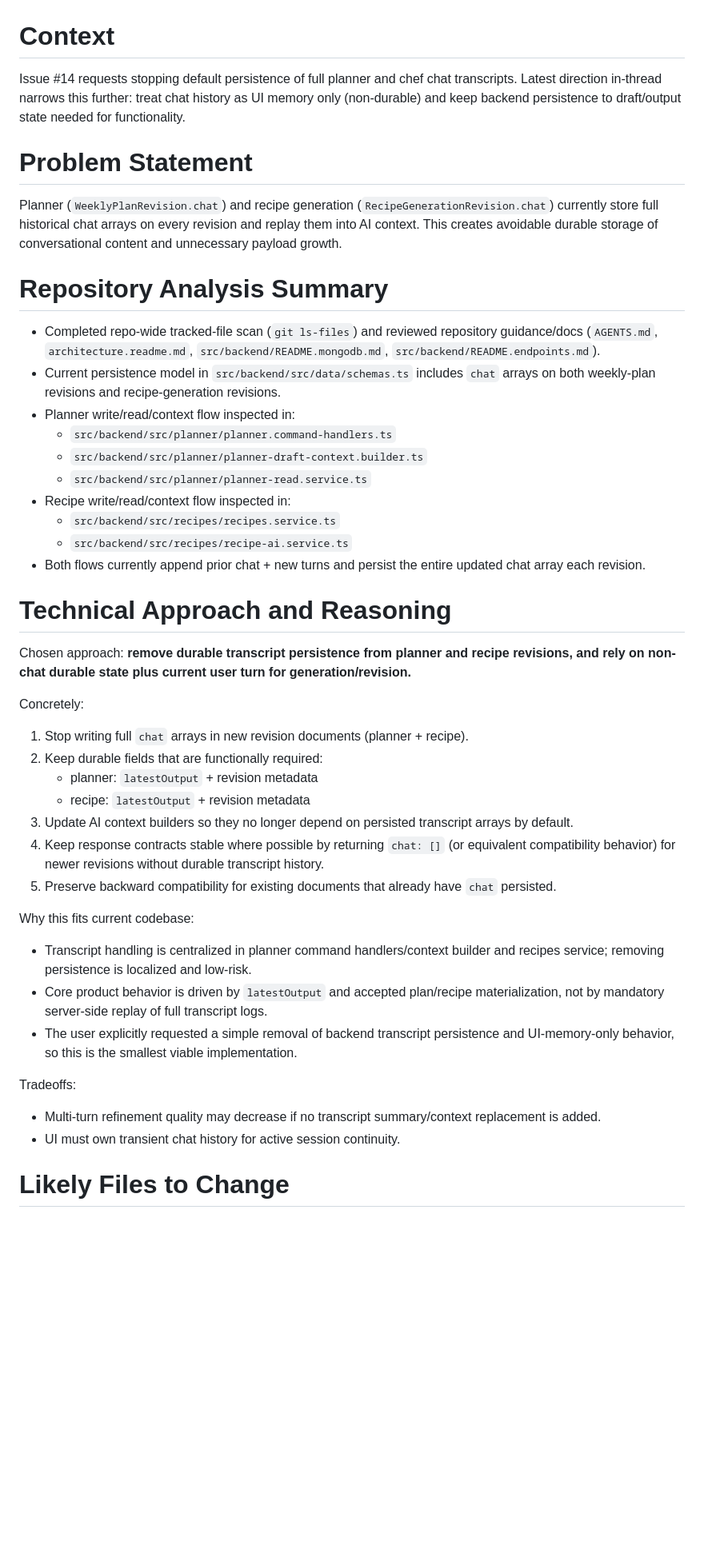
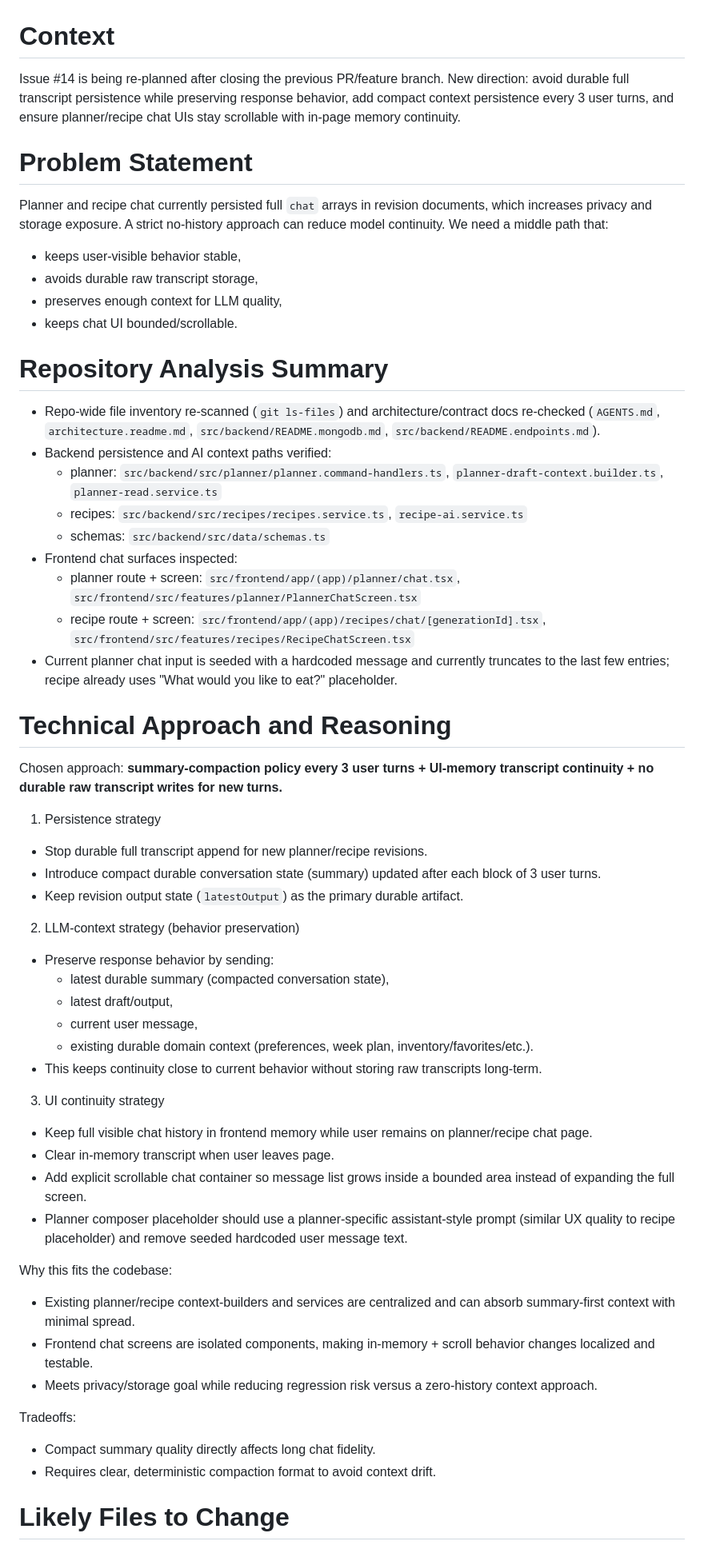
Before and after one commit to mahamtr/kitchen-assistant, a Markdown page: plans/issue-14/plan-implementation.md, the part around one of its changes. Shown at 80% size. Rendered like a GitHub page; blank space fills up the shorter version.

```diff
--- a/plans/issue-14/plan-implementation.md
+++ b/plans/issue-14/plan-implementation.md
@@ -1,40 +1,53 @@
 # Context
-Issue #14 requests stopping default persistence of full planner and chef chat transcripts. Latest direction in-thread narrows this further: treat chat history as UI memory only (non-durable) and keep backend persistence to draft/output state needed for functionality.
+Issue #14 is being re-planned after closing the previous PR/feature branch. New direction: avoid durable full transcript persistence while preserving response behavior, add compact context persistence every 3 user turns, and ensure planner/recipe chat UIs stay scrollable with in-page memory continuity.
 
 # Problem Statement
-Planner (`WeeklyPlanRevision.chat`) and recipe generation (`RecipeGenerationRevision.chat`) currently store full historical chat arrays on every revision and replay them into AI context. This creates avoidable durable storage of conversational content and unnecessary payload growth.
+Planner and recipe chat currently persisted full `chat` arrays in revision documents, which increases privacy and storage exposure. A strict no-history approach can reduce model continuity. We need a middle path that:
+- keeps user-visible behavior stable,
+- avoids durable raw transcript storage,
+- preserves enough context for LLM quality,
+- keeps chat UI bounded/scrollable.
 
 # Repository Analysis Summary
-- Completed repo-wide tracked-file scan (`git ls-files`) and reviewed repository guidance/docs (`AGENTS.md`, `architecture.readme.md`, `src/backend/README.mongodb.md`, `src/backend/README.endpoints.md`).
-- Current persistence model in `src/backend/src/data/schemas.ts` includes `chat` arrays on both weekly-plan revisions and recipe-generation revisions.
-- Planner write/read/context flow inspected in:
-  - `src/backend/src/planner/planner.command-handlers.ts`
-  - `src/backend/src/planner/planner-draft-context.builder.ts`
-  - `src/backend/src/planner/planner-read.service.ts`
-- Recipe write/read/context flow inspected in:
-  - `src/backend/src/recipes/recipes.service.ts`
-  - `src/backend/src/recipes/recipe-ai.service.ts`
-- Both flows currently append prior chat + new turns and persist the entire updated chat array each revision.
+- Repo-wide file inventory re-scanned (`git ls-files`) and architecture/contract docs re-checked (`AGENTS.md`, `architecture.readme.md`, `src/backend/README.mongodb.md`, `src/backend/README.endpoints.md`).
+- Backend persistence and AI context paths verified:
+  - planner: `src/backend/src/planner/planner.command-handlers.ts`, `planner-draft-context.builder.ts`, `planner-read.service.ts`
+  - recipes: `src/backend/src/recipes/recipes.service.ts`, `recipe-ai.service.ts`
+  - schemas: `src/backend/src/data/schemas.ts`
+- Frontend chat surfaces inspected:
+  - planner route + screen: `src/frontend/app/(app)/planner/chat.tsx`, `src/frontend/src/features/planner/PlannerChatScreen.tsx`
+  - recipe route + screen: `src/frontend/app/(app)/recipes/chat/[generationId].tsx`, `src/frontend/src/features/recipes/RecipeChatScreen.tsx`
+- Current planner chat input is seeded with a hardcoded message and currently truncates to the last few entries; recipe already uses "What would you like to eat?" placeholder.
 
 # Technical Approach and Reasoning
-Chosen approach: **remove durable transcript persistence from planner and recipe revisions, and rely on non-chat durable state plus current user turn for generation/revision.**
+Chosen approach: **summary-compaction policy every 3 user turns + UI-memory transcript continuity + no durable raw transcript writes for new turns.**
 
-Concretely:
-1. Stop writing full `chat` arrays in new revision documents (planner + recipe).
-2. Keep durable fields that are functionally required:
-   - planner: `latestOutput` + revision metadata
-   - recipe: `latestOutput` + revision metadata
-3. Update AI context builders so they no longer depend on persisted transcript arrays by default.
-4. Keep response contracts stable where possible by returning `chat: []` (or equivalent compatibility behavior) for newer revisions without durable transcript history.
-5. Preserve backward compatibility for existing documents that already have `chat` persisted.
+1. Persistence strategy
+- Stop durable full transcript append for new planner/recipe revisions.
+- Introduce compact durable conversation state (summary) updated after each block of 3 user turns.
+- Keep revision output state (`latestOutput`) as the primary durable artifact.
 
-Why this fits current codebase:
-- Transcript handling is centralized in planner command handlers/context builder and recipes service; removing persistence is localized and low-risk.
-- Core product behavior is driven by `latestOutput` and accepted plan/recipe materialization, not by mandatory server-side replay of full transcript logs.
-- The user explicitly requested a simple removal of backend transcript persistence and UI-memory-only behavior, so this is the smallest viable implementation.
+2. LLM-context strategy (behavior preservation)
+- Preserve response behavior by sending:
+  - latest durable summary (compacted conversation state),
+  - latest draft/output,
+  - current user message,
+  - existing durable domain context (preferences, week plan, inventory/favorites/etc.).
+- This keeps continuity close to current behavior without storing raw transcripts long-term.
+
+3. UI continuity strategy
+- Keep full visible chat history in frontend memory while user remains on planner/recipe chat page.
+- Clear in-memory transcript when user leaves page.
+- Add explicit scrollable chat container so message list grows inside a bounded area instead of expanding the full screen.
+- Planner composer placeholder should use a planner-specific assistant-style prompt (similar UX quality to recipe placeholder) and remove seeded hardcoded user message text.
+
+Why this fits the codebase:
+- Existing planner/recipe context-builders and services are centralized and can absorb summary-first context with minimal spread.
+- Frontend chat screens are isolated components, making in-memory + scroll behavior changes localized and testable.
+- Meets privacy/storage goal while reducing regression risk versus a zero-history context approach.
 
 Tradeoffs:
-- Multi-turn refinement quality may decrease if no transcript summary/context replacement is added.
-- UI must own transient chat history for active session continuity.
+- Compact summary quality directly affects long chat fidelity.
+- Requires clear, deterministic compaction format to avoid context drift.
 
 # Likely Files to Change
```
Also changed, not shown: other parts of plans/issue-14/plan-implementation.md (+57 -39 lines).
